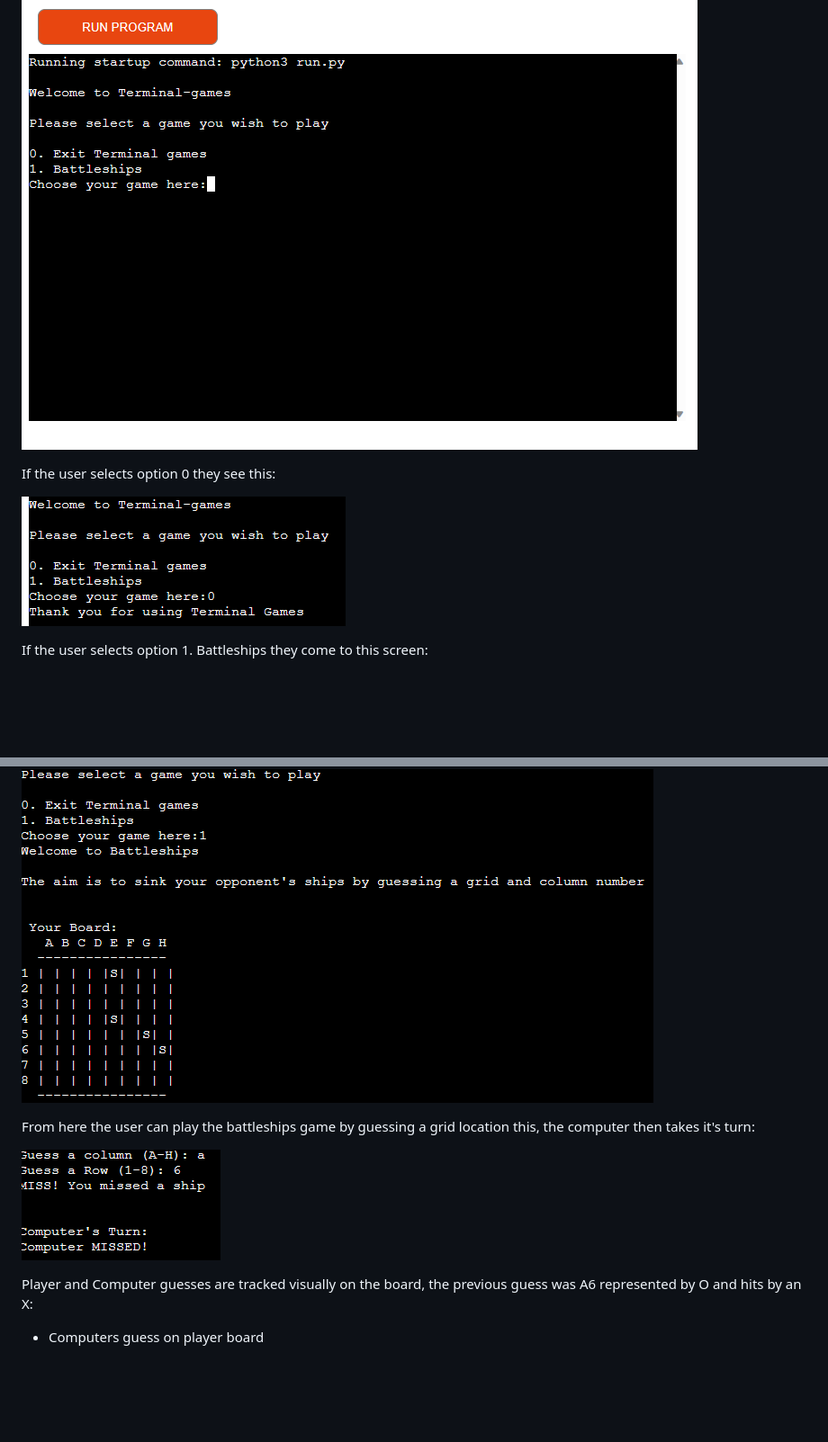
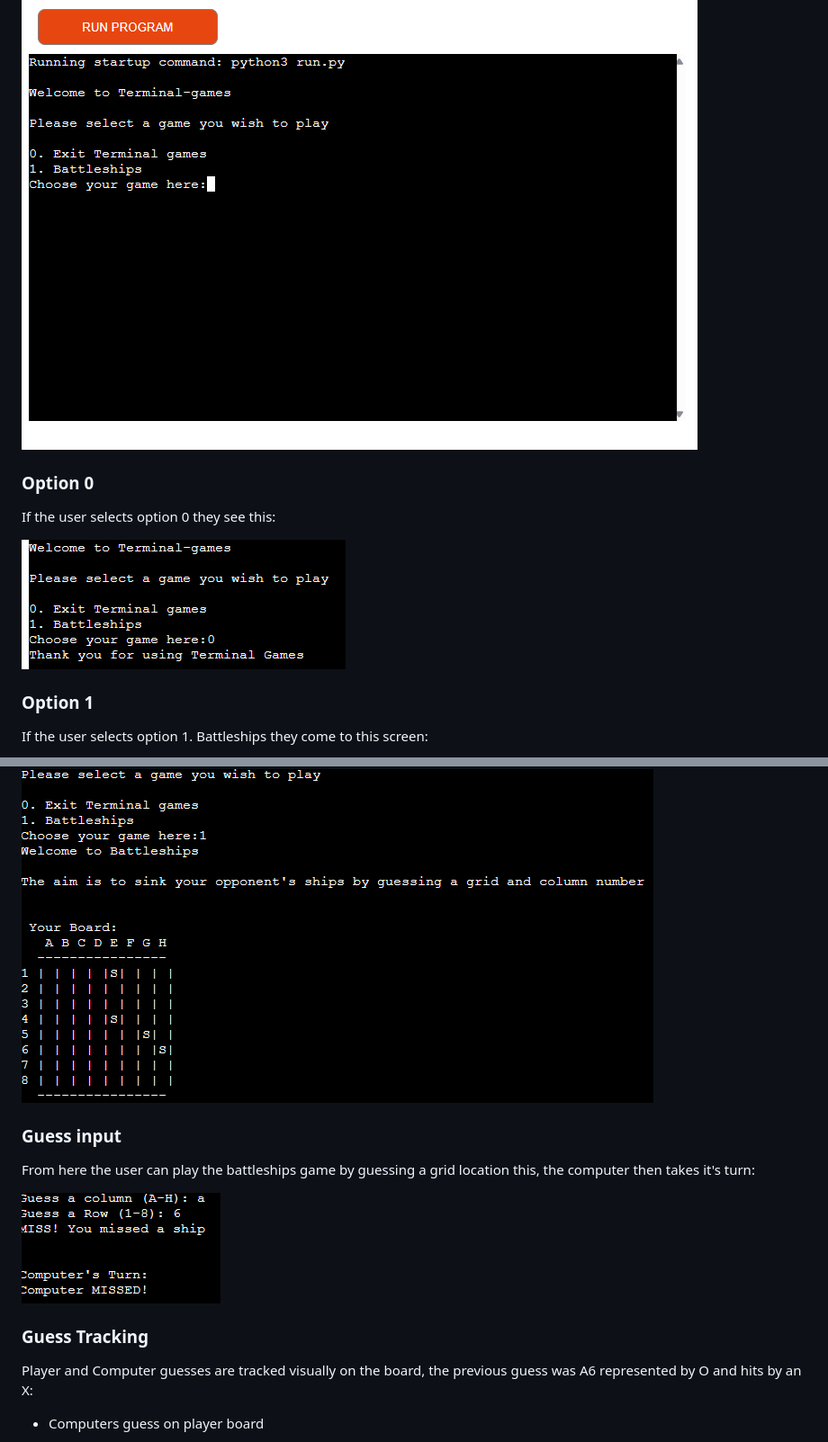
Before and after one commit to LiamEdwards931/Terminal-games, a Markdown page: README.md, 2 parts joined by grey strips. Shown at 90% size. GitHub-like rendering; blank space fills up the shorter version.

```diff
--- a/README.md
+++ b/README.md
@@ -50,18 +58,26 @@
 This is the starting screen that players will expect when starting terminal games:
 
 ![startscreen](readmeimg/startscreen.png)
+
+### Option 0
 
 If the user selects option 0 they see this:
 
 ![Option-0](readmeimg/option0.png)
 
+### Option 1
+
 If the user selects option 1. Battleships they come to this screen:
 
 ![Option-1](readmeimg/option1.png)
 
+### Guess input
+
 From here the user can play the battleships game by guessing a grid location this, the computer then takes it's turn:
 
 ![Guess](readmeimg/guess.png)
+
+### Guess Tracking
 
 Player and Computer guesses are tracked visually on the board, the previous guess was A6 represented by O and hits by an X:
 - Computers guess on player board
```
Also changed, not shown: other parts of README.md (+14 -2 lines).
